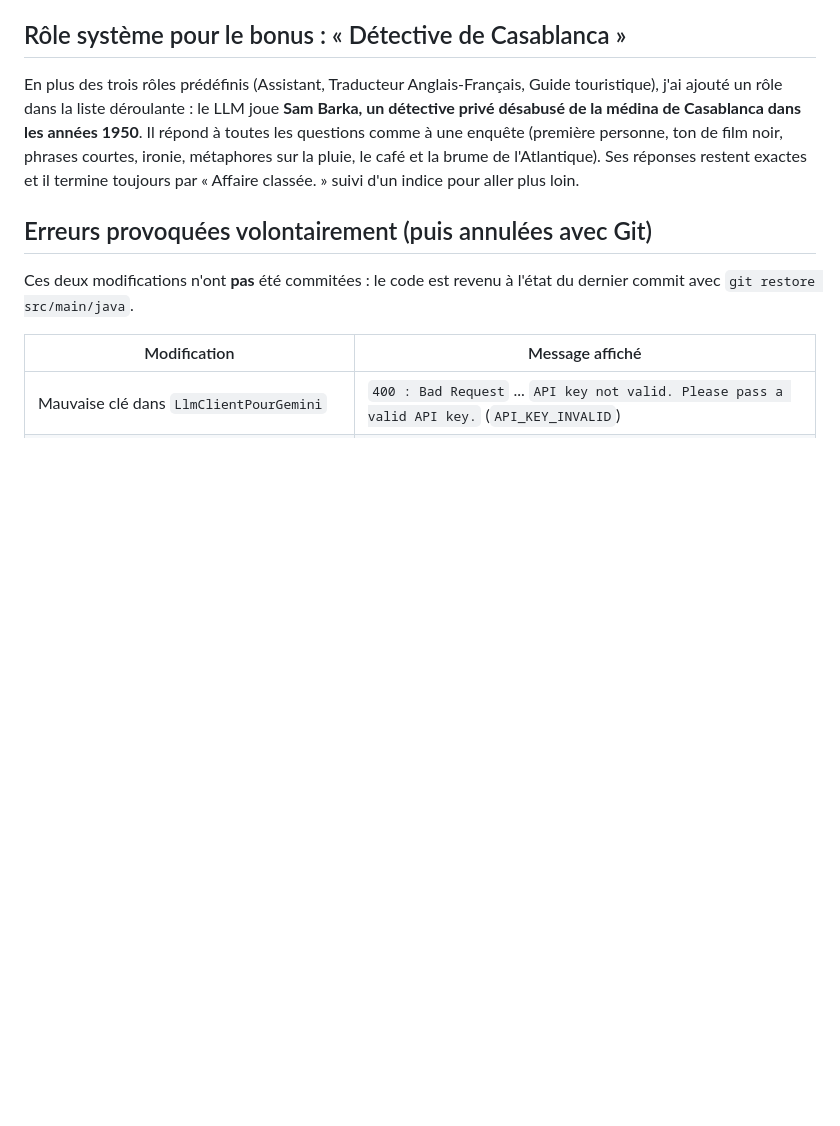
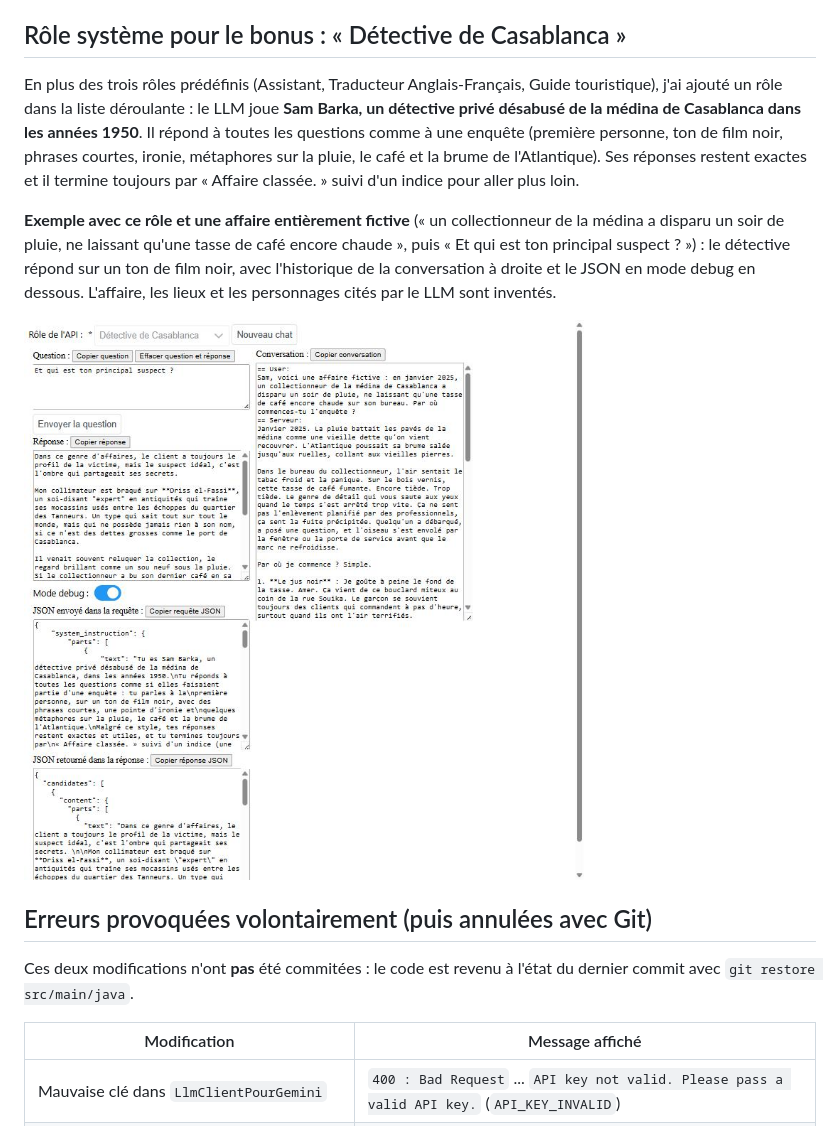
Before and after one commit to warethedevils/tp1AyaTijini, a Markdown page: README.md, the part around the change. Drawn GitHub-style; pictures changed too: docs/rendu-role-detective.jpg (added); blank space fills up the shorter version.

Commit message:
README : capture du role Detective de Casablanca (affaire fictive)

```diff
--- a/README.md
+++ b/README.md
@@ -86,6 +86,13 @@ années 1950**. Il répond à toutes les questions comme à une enquête (premi
 courtes, ironie, métaphores sur la pluie, le café et la brume de l'Atlantique). Ses réponses restent exactes et il
 termine toujours par « Affaire classée. » suivi d'un indice pour aller plus loin.
 
+**Exemple avec ce rôle et une affaire entièrement fictive** (« un collectionneur de la médina a disparu un soir de
+pluie, ne laissant qu'une tasse de café encore chaude », puis « Et qui est ton principal suspect ? ») : le détective
+répond sur un ton de film noir, avec l'historique de la conversation à droite et le JSON en mode debug en dessous.
+L'affaire, les lieux et les personnages cités par le LLM sont inventés.
+
+![Rôle Détective de Casablanca](docs/rendu-role-detective.jpg)
+
 ## Erreurs provoquées volontairement (puis annulées avec Git)
 
 Ces deux modifications n'ont **pas** été commitées : le code est revenu à l'état du dernier commit avec
```
